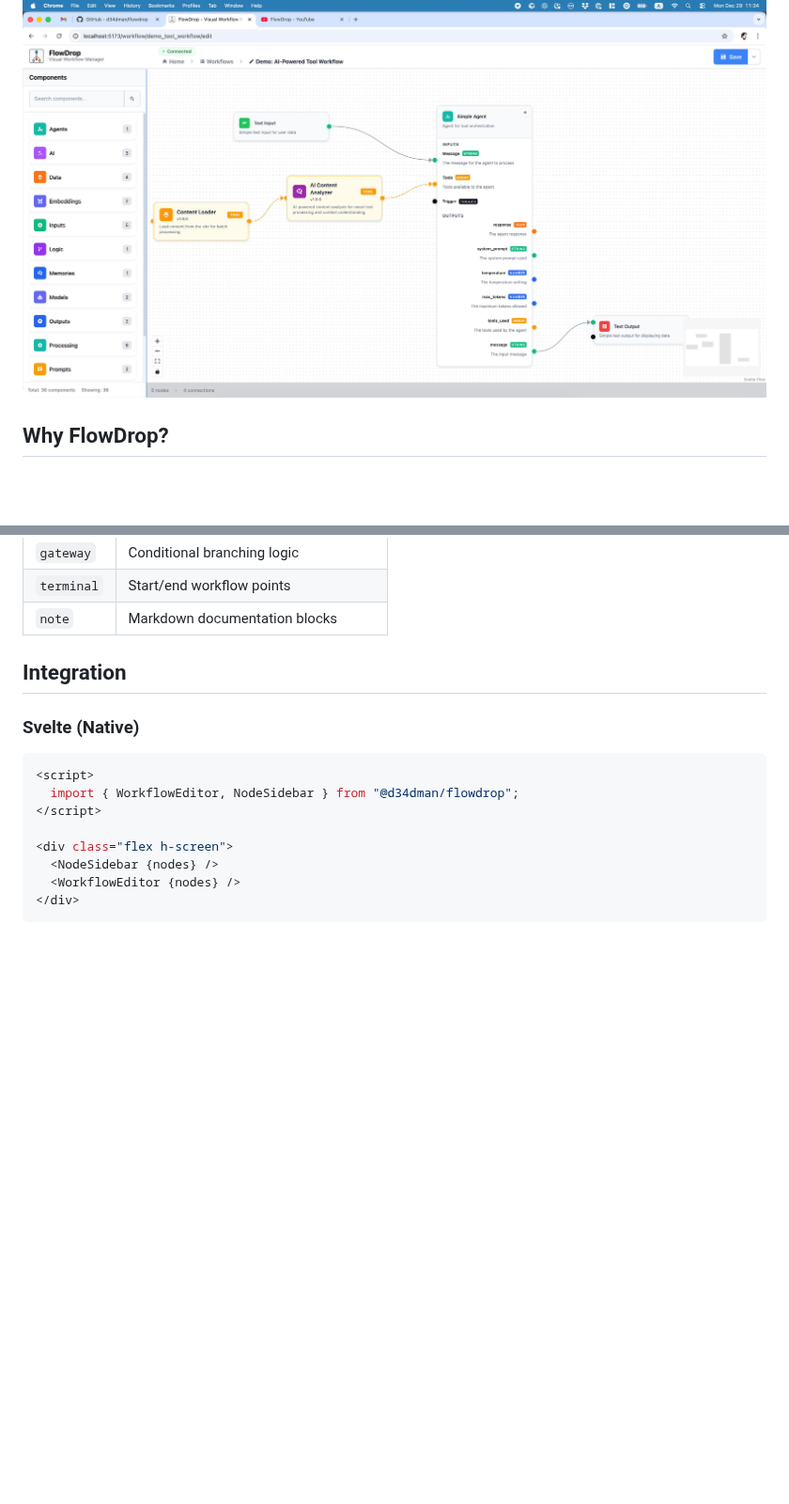
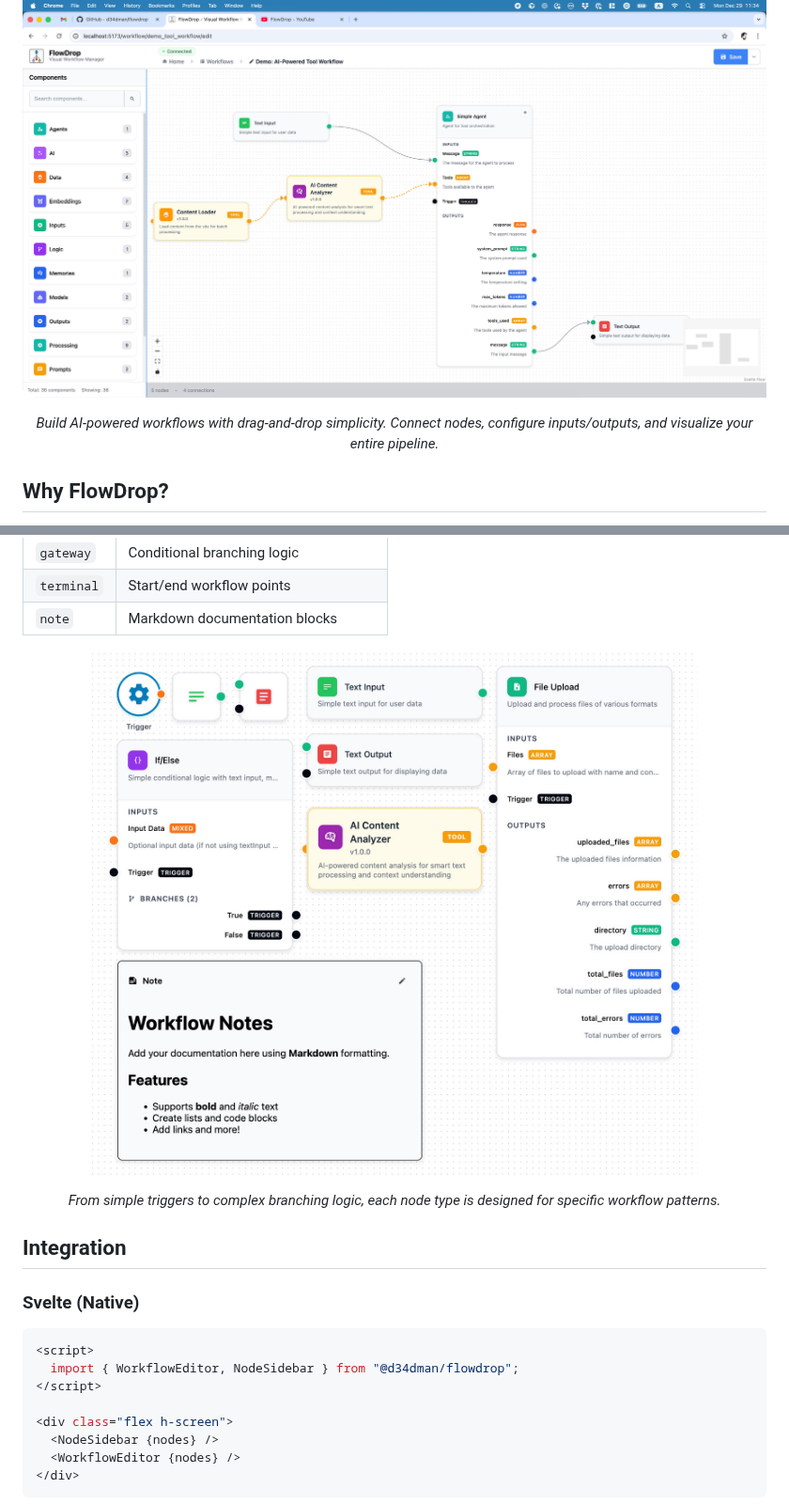
Before and after one commit to flowdrop-io/flowdrop, a Markdown page: README.md, 2 parts joined by grey strips. Shown at 94% size. GitHub-like rendering; pictures changed too: static/Node-Types.jpg (added); blank space fills up the shorter version.

Commit message:
docs: Add screenshot for different Node Types

```diff
--- a/README.md
+++ b/README.md
@@ -22,6 +22,9 @@
 
 <p align="center">
   <img src="static/FlowDrop-Screenshot.jpg" alt="FlowDrop Screenshot" width="800" />
+</p>
+<p align="center">
+  <em>Build AI-powered workflows with drag-and-drop simplicity. Connect nodes, configure inputs/outputs, and visualize your entire pipeline.</em>
 </p>
 
 ## Why FlowDrop?
@@ -81,6 +84,12 @@ FlowDrop ships with 7 beautifully designed node types:
 | `terminal` | Start/end workflow points               |
 | `note`     | Markdown documentation blocks           |
 
+<p align="center">
+  <img src="static/Node-Types.jpg" alt="FlowDrop Node Types" width="800" />
+</p>
+<p align="center">
+  <em>From simple triggers to complex branching logic, each node type is designed for specific workflow patterns.</em>
+</p>
 
 ## Integration
 
```
